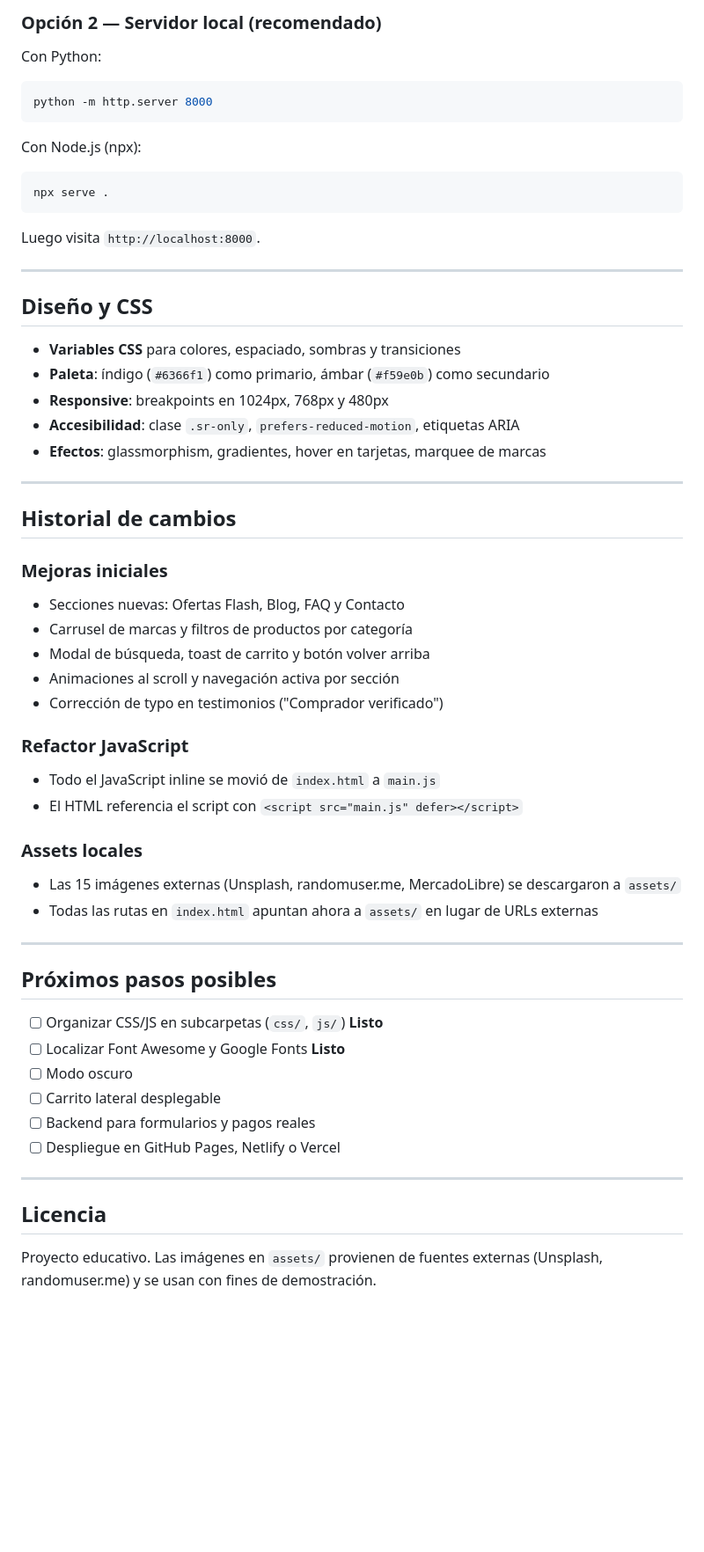
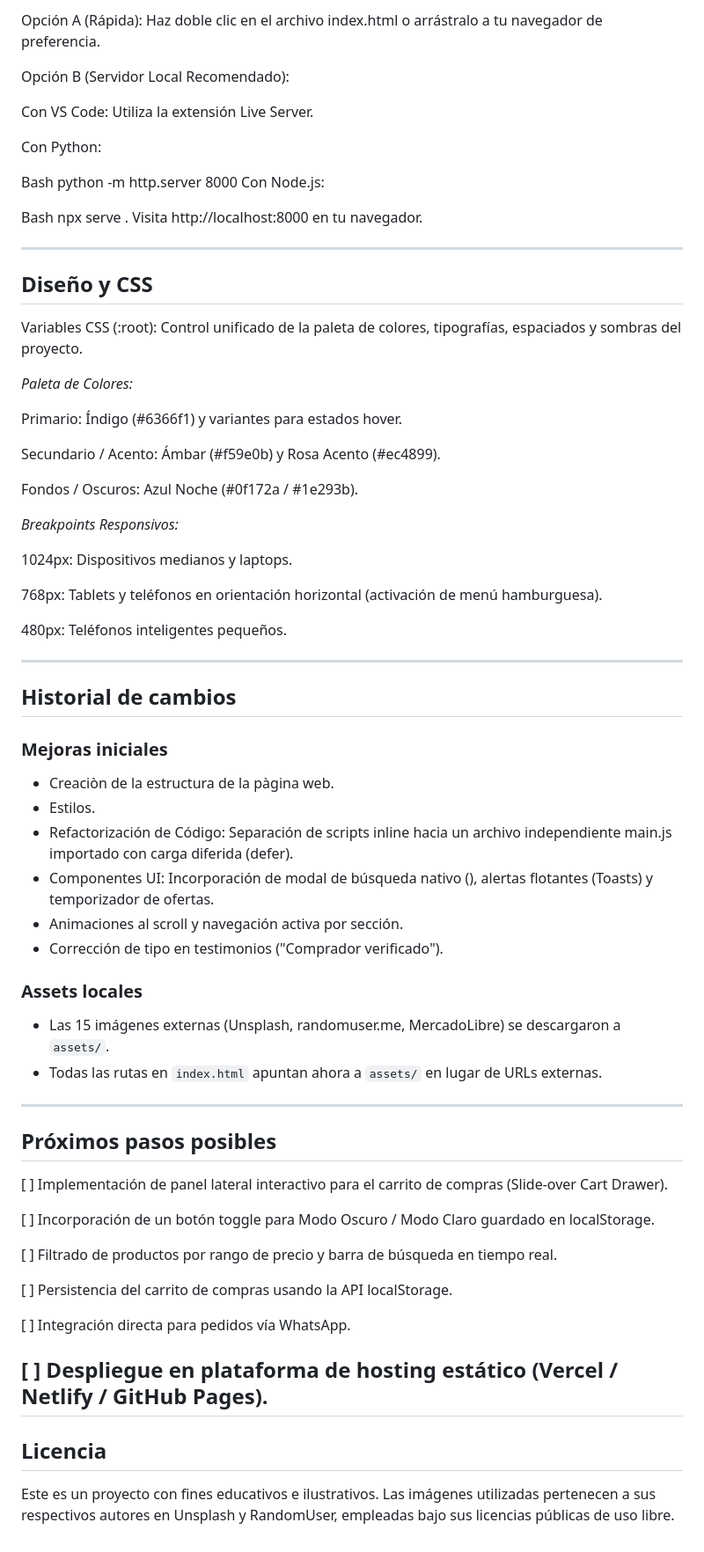
Before and after one commit to sadifv/miweb, a Markdown page: README.md, the part around the change printed below. Shown: that part at 88% size. GitHub-like rendering; blank space fills up the shorter version.

````diff
--- a/README.md
+++ b/README.md
@@ -95,62 +105,75 @@ Abre `index.html` en tu navegador (doble clic o arrastrar al navegador).
 
-### Opción 2 — Servidor local (recomendado)
+Opción A (Rápida): Haz doble clic en el archivo index.html o arrástralo a tu navegador de preferencia.
+
+Opción B (Servidor Local Recomendado):
+
+Con VS Code: Utiliza la extensión Live Server.
 
 Con Python:
 
-```bash
+Bash
 python -m http.server 8000
-```
+Con Node.js:
 
-Con Node.js (npx):
-
-```bash
+Bash
 npx serve .
-```
-
-Luego visita `http://localhost:8000`.
+Visita http://localhost:8000 en tu navegador.
 
 ---
 
 ## Diseño y CSS
 
-- **Variables CSS** para colores, espaciado, sombras y transiciones
-- **Paleta**: índigo (`#6366f1`) como primario, ámbar (`#f59e0b`) como secundario
-- **Responsive**: breakpoints en 1024px, 768px y 480px
-- **Accesibilidad**: clase `.sr-only`, `prefers-reduced-motion`, etiquetas ARIA
-- **Efectos**: glassmorphism, gradientes, hover en tarjetas, marquee de marcas
+Variables CSS (:root): Control unificado de la paleta de colores, tipografías, espaciados y sombras del proyecto.
+
+*Paleta de Colores:*
+
+Primario: Índigo (#6366f1) y variantes para estados hover.
+
+Secundario / Acento: Ámbar (#f59e0b) y Rosa Acento (#ec4899).
+
+Fondos / Oscuros: Azul Noche (#0f172a / #1e293b).
+
+*Breakpoints Responsivos:*
+
+1024px: Dispositivos medianos y laptops.
+
+768px: Tablets y teléfonos en orientación horizontal (activación de menú hamburguesa).
+
+480px: Teléfonos inteligentes pequeños.
 
 ---
 
 ## Historial de cambios
 
 ### Mejoras iniciales
-- Secciones nuevas: Ofertas Flash, Blog, FAQ y Contacto
-- Carrusel de marcas y filtros de productos por categoría
-- Modal de búsqueda, toast de carrito y botón volver arriba
-- Animaciones al scroll y navegación activa por sección
-- Corrección de typo en testimonios ("Comprador verificado")
-
-### Refactor JavaScript
-- Todo el JavaScript inline se movió de `index.html` a `main.js`
-- El HTML referencia el script con `<script src="main.js" defer></script>`
+- Creaciòn de la estructura de la pàgina web.
+- Estilos.
+- Refactorización de Código: Separación de scripts inline hacia un archivo independiente main.js importado con carga diferida (defer).
+- Componentes UI: Incorporación de modal de búsqueda nativo (<dialog>), alertas flotantes (Toasts) y temporizador de ofertas.
+- Animaciones al scroll y navegación activa por sección.
+- Corrección de tipo en testimonios ("Comprador verificado").
 
 ### Assets locales
-- Las 15 imágenes externas (Unsplash, randomuser.me, MercadoLibre) se descargaron a `assets/`
-- Todas las rutas en `index.html` apuntan ahora a `assets/` en lugar de URLs externas
+- Las 15 imágenes externas (Unsplash, randomuser.me, MercadoLibre) se descargaron a `assets/`.
+- Todas las rutas en `index.html` apuntan ahora a `assets/` en lugar de URLs externas.
 
 ---
 
 ## Próximos pasos posibles
 
-- [ ] Organizar CSS/JS en subcarpetas (`css/`, `js/`) **Listo**
-- [ ] Localizar Font Awesome y Google Fonts **Listo**
-- [ ] Modo oscuro
-- [ ] Carrito lateral desplegable
-- [ ] Backend para formularios y pagos reales
-- [ ] Despliegue en GitHub Pages, Netlify o Vercel
+[ ] Implementación de panel lateral interactivo para el carrito de compras (Slide-over Cart Drawer).
 
+[ ] Incorporación de un botón toggle para Modo Oscuro / Modo Claro guardado en localStorage.
+
+[ ] Filtrado de productos por rango de precio y barra de búsqueda en tiempo real.
+
+[ ] Persistencia del carrito de compras usando la API localStorage.
+
+[ ] Integración directa para pedidos vía WhatsApp.
+
+[ ] Despliegue en plataforma de hosting estático (Vercel / Netlify / GitHub Pages).
 ---
 
 ## Licencia
 
-Proyecto educativo. Las imágenes en `assets/` provienen de fuentes externas (Unsplash, randomuser.me) y se usan con fines de demostración.
+Este es un proyecto con fines educativos e ilustrativos. Las imágenes utilizadas pertenecen a sus respectivos autores en Unsplash y RandomUser, empleadas bajo sus licencias públicas de uso libre.
````
Also changed, not shown: other parts of README.md (+45 -35 lines).
